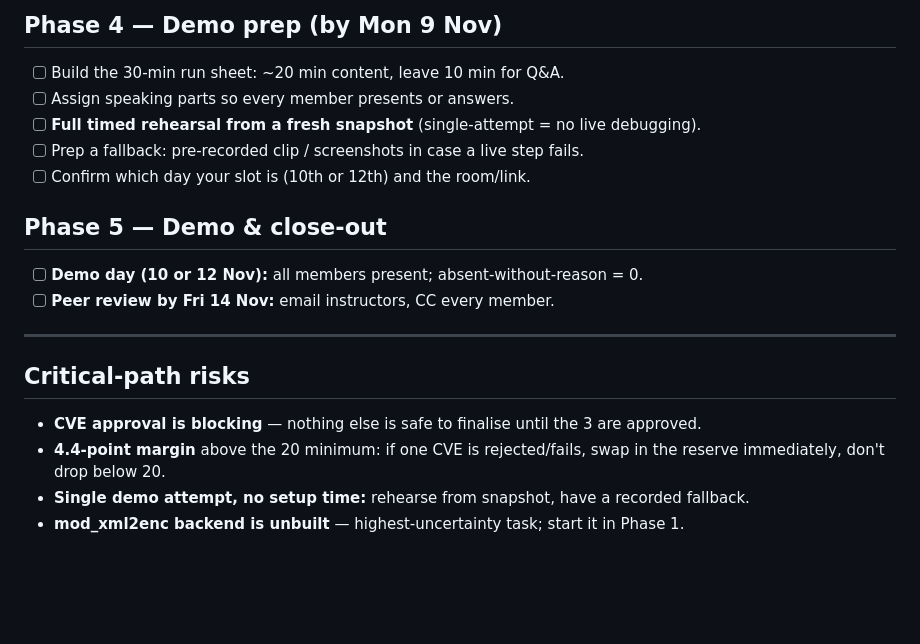
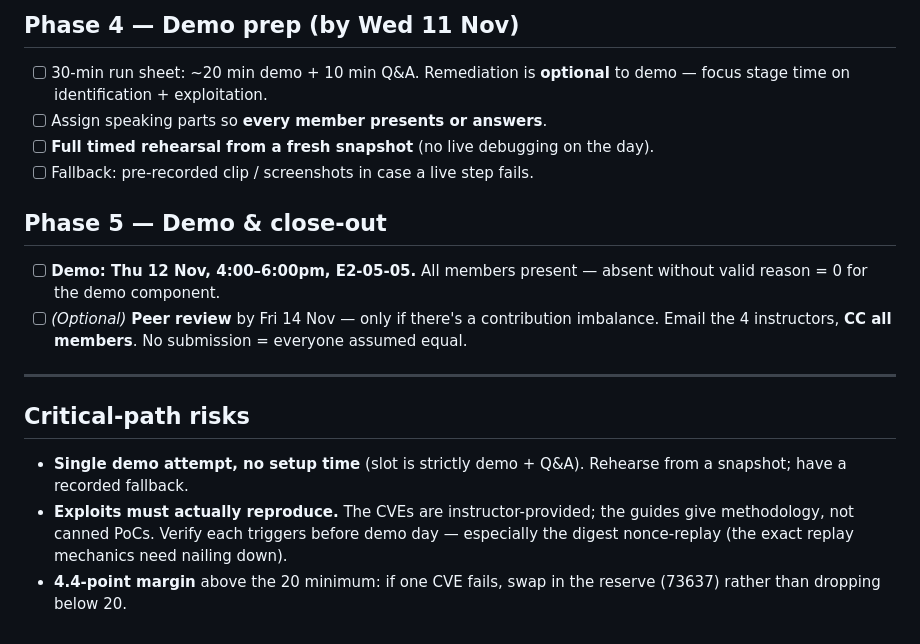
Before and after one commit to LyCh1e/INF2005-ACW3, a Markdown page: timeline-checklist.md, the part around one of its changes. Rendered like a GitHub page; blank space fills up the shorter version.

```diff
--- a/timeline-checklist.md
+++ b/timeline-checklist.md
@@ -50,19 +54,17 @@ For each CVE (work from vendor advisory + 2.4.68→2.4.69 diff):
 
-## Phase 4 — Demo prep (by Mon 9 Nov)
-- [ ] Build the 30-min run sheet: ~20 min content, leave 10 min for Q&A.
-- [ ] Assign speaking parts so every member presents or answers.
-- [ ] **Full timed rehearsal from a fresh snapshot** (single-attempt = no live debugging).
-- [ ] Prep a fallback: pre-recorded clip / screenshots in case a live step fails.
-- [ ] Confirm which day your slot is (10th or 12th) and the room/link.
+## Phase 4 — Demo prep (by Wed 11 Nov)
+- [ ] 30-min run sheet: ~20 min demo + 10 min Q&A. Remediation is **optional** to demo — focus stage time on identification + exploitation.
+- [ ] Assign speaking parts so **every member presents or answers**.
+- [ ] **Full timed rehearsal from a fresh snapshot** (no live debugging on the day).
+- [ ] Fallback: pre-recorded clip / screenshots in case a live step fails.
 
 ## Phase 5 — Demo & close-out
-- [ ] **Demo day (10 or 12 Nov):** all members present; absent-without-reason = 0.
-- [ ] **Peer review by Fri 14 Nov:** email instructors, CC every member.
+- [ ] **Demo: Thu 12 Nov, 4:00–6:00pm, E2-05-05.** All members present — absent without valid reason = 0 for the demo component.
+- [ ] *(Optional)* **Peer review** by Fri 14 Nov — only if there's a contribution imbalance. Email the 4 instructors, **CC all members**. No submission = everyone assumed equal.
 
 ---
 
 ## Critical-path risks
-- **CVE approval is blocking** — nothing else is safe to finalise until the 3 are approved.
-- **4.4-point margin** above the 20 minimum: if one CVE is rejected/fails, swap in the reserve immediately, don't drop below 20.
-- **Single demo attempt, no setup time:** rehearse from snapshot, have a recorded fallback.
-- **mod_xml2enc backend is unbuilt** — highest-uncertainty task; start it in Phase 1.
+- **Single demo attempt, no setup time** (slot is strictly demo + Q&A). Rehearse from a snapshot; have a recorded fallback.
+- **Exploits must actually reproduce.** The CVEs are instructor-provided; the guides give methodology, not canned PoCs. Verify each triggers before demo day — especially the digest nonce-replay (the exact replay mechanics need nailing down).
+- **4.4-point margin** above the 20 minimum: if one CVE fails, swap in the reserve (73637) rather than dropping below 20.
```
Also changed, not shown: other parts of timeline-checklist.md (+37 -33 lines), report-outline.md (+9 -9 lines).
